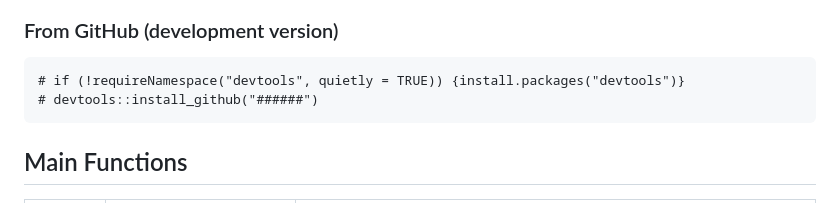
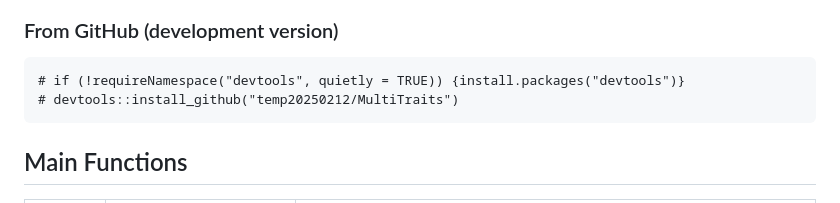
Before and after one commit to temp20250212/MultiTraits, a Markdown page: README.md, the part around the change. GitHub-like rendering.

````diff
--- a/README.md
+++ b/README.md
@@ -14,7 +14,7 @@ Plant functional traits and their multidimensional trade-offs represent fundamen
 
 ```{r,class.source = 'fold-show'}
 # if (!requireNamespace("devtools", quietly = TRUE)) {install.packages("devtools")}
-# devtools::install_github("######")
+# devtools::install_github("temp20250212/MultiTraits")
 ```
 
 ## Main Functions
````
